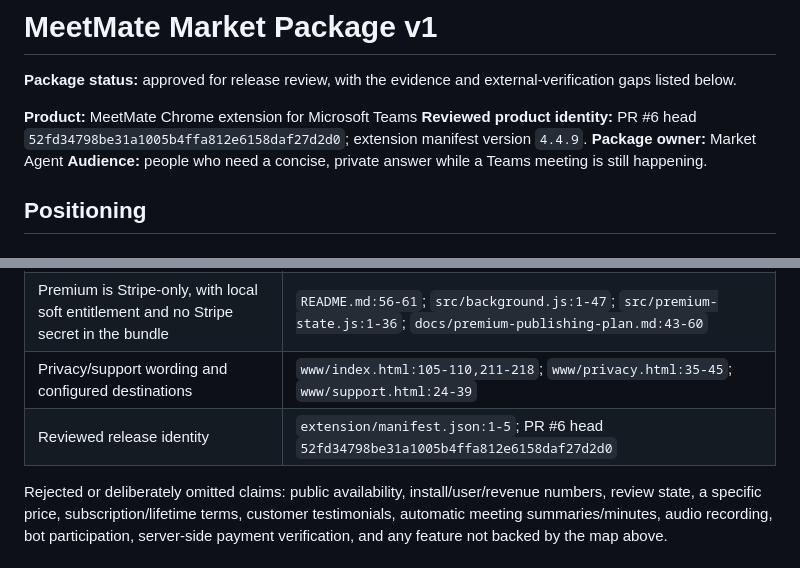
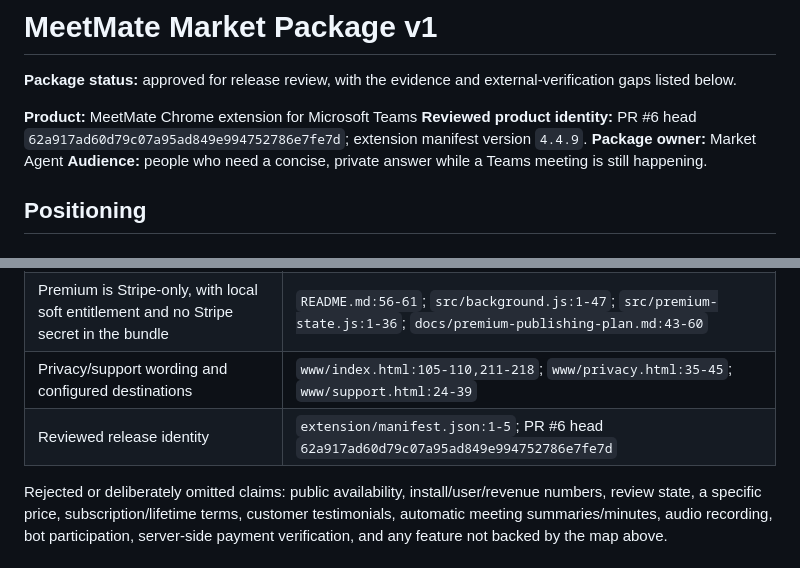
Before and after one commit to lalalic/team-mate, a Markdown page: .specs/market-package-v1.md, 2 parts joined by grey strips. Drawn GitHub-style.

Commit message:
Update market package reviewed head

```diff
--- a/.specs/market-package-v1.md
+++ b/.specs/market-package-v1.md
@@ -3,7 +3,7 @@
 **Package status:** approved for release review, with the evidence and external-verification gaps listed below.
 
 **Product:** MeetMate Chrome extension for Microsoft Teams
-**Reviewed product identity:** PR #6 head `52fd34798be31a1005b4ffa812e6158daf27d2d0`; extension manifest version `4.4.9`.
+**Reviewed product identity:** PR #6 head `62a917ad60d79c07a95ad849e994752786e7fe7d`; extension manifest version `4.4.9`.
 **Package owner:** Market Agent
 **Audience:** people who need a concise, private answer while a Teams meeting is still happening.
 
@@ -126,7 +126,7 @@ Use the existing `www/team-mate-demo.mp4` only after a visual/product QA pass co
 | Transcript export is VTT on Leave | `README.md:54-55,118-122`; `src/background.js:96-117` |
 | Premium is Stripe-only, with local soft entitlement and no Stripe secret in the bundle | `README.md:56-61`; `src/background.js:1-47`; `src/premium-state.js:1-36`; `docs/premium-publishing-plan.md:43-60` |
 | Privacy/support wording and configured destinations | `www/index.html:105-110,211-218`; `www/privacy.html:35-45`; `www/support.html:24-39` |
-| Reviewed release identity | `extension/manifest.json:1-5`; PR #6 head `52fd34798be31a1005b4ffa812e6158daf27d2d0` |
+| Reviewed release identity | `extension/manifest.json:1-5`; PR #6 head `62a917ad60d79c07a95ad849e994752786e7fe7d` |
 
 Rejected or deliberately omitted claims: public availability, install/user/revenue numbers, review state, a specific price, subscription/lifetime terms, customer testimonials, automatic meeting summaries/minutes, audio recording, bot participation, server-side payment verification, and any feature not backed by the map above.
 
```
